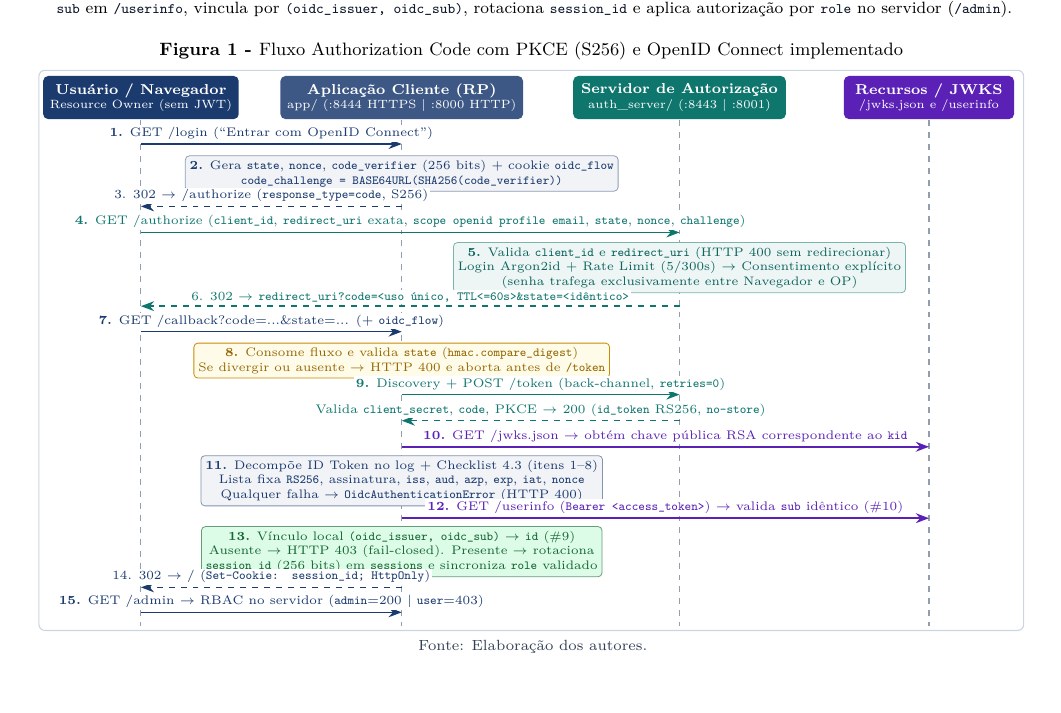
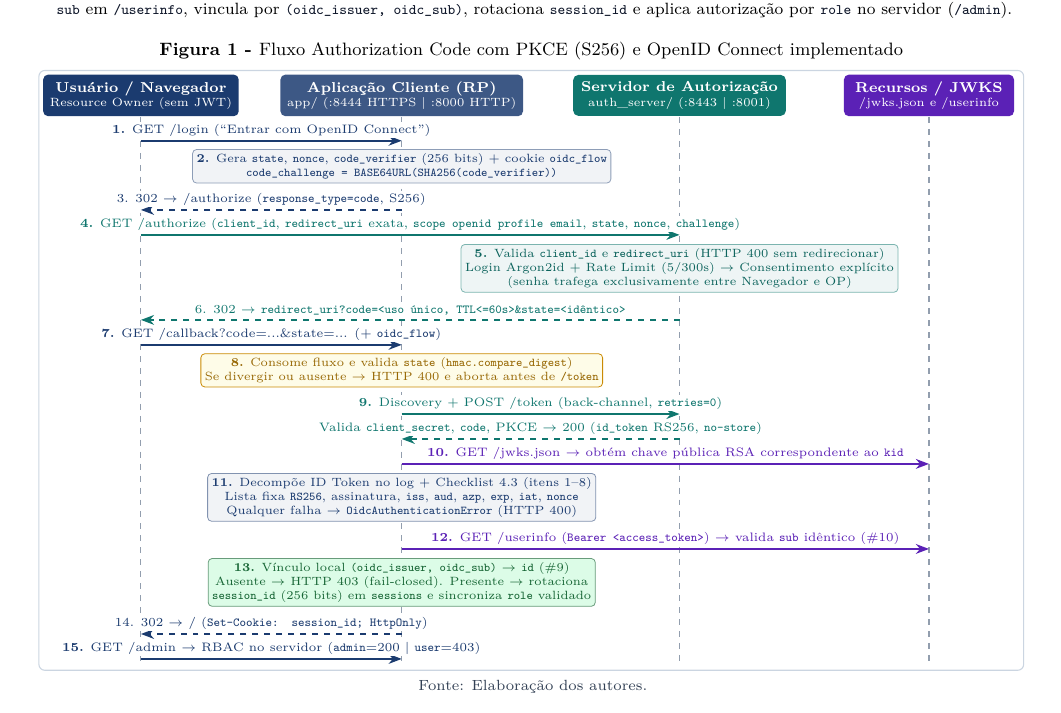
Before and after one commit to LizulDev/sistema_auth, a LaTeX document (docs/relatorio.tex): part of page 1 of 6, cut so that both start at the same text, the shorter picture padded with empty space. Compiled offline with pdfLaTeX.

Commit message:
fix(docs): adjust TikZ vertical spacing in Figure 1 to prevent overlaps

```diff
--- a/docs/relatorio.tex
+++ b/docs/relatorio.tex
@@ -211,65 +211,65 @@ O trabalho implementa a \textbf{Opção 1} em dois componentes independentes esc
     \def\xOP{11.25}
     \def\xRS{15.65}
 
-    \node[actor, fill=unoescblue] (U) at (\xU, 0.42) {Usuário / Navegador\\[-1pt]{\normalfont\fontsize{6}{6.8}\selectfont\color{white!85}Resource Owner (sem JWT)}};
-    \node[actor, fill=unoescblue!85, minimum width=3.65cm] (RP) at (\xRP, 0.42) {Aplicação Cliente (RP)\\[-1pt]{\normalfont\fontsize{6}{6.8}\selectfont\color{white!85}app/ (:8444 HTTPS | :8000 HTTP)}};
-    \node[actor, fill=tealaccent, minimum width=3.75cm] (OP) at (\xOP, 0.42) {Servidor de Autorização\\[-1pt]{\normalfont\fontsize{6}{6.8}\selectfont\color{white!85}auth\_server/ (:8443 | :8001)}};
-    \node[actor, fill=purpleaccent, minimum width=3.0cm] (RS) at (\xRS, 0.42) {Recursos / JWKS\\[-1pt]{\normalfont\fontsize{6}{6.8}\selectfont\color{white!85}/jwks.json e /userinfo}};
+    \node[actor, fill=unoescblue] (U) at (\xU, 0.38) {Usuário / Navegador\\[-1pt]{\normalfont\fontsize{6}{6.8}\selectfont\color{white!85}Resource Owner (sem JWT)}};
+    \node[actor, fill=unoescblue!85, minimum width=3.65cm] (RP) at (\xRP, 0.38) {Aplicação Cliente (RP)\\[-1pt]{\normalfont\fontsize{6}{6.8}\selectfont\color{white!85}app/ (:8444 HTTPS | :8000 HTTP)}};
+    \node[actor, fill=tealaccent, minimum width=3.75cm] (OP) at (\xOP, 0.38) {Servidor de Autorização\\[-1pt]{\normalfont\fontsize{6}{6.8}\selectfont\color{white!85}auth\_server/ (:8443 | :8001)}};
+    \node[actor, fill=purpleaccent, minimum width=3.0cm] (RS) at (\xRS, 0.38) {Recursos / JWKS\\[-1pt]{\normalfont\fontsize{6}{6.8}\selectfont\color{white!85}/jwks.json e /userinfo}};
 
-    \draw[dashed, color=slate500!70, line width=0.55pt] (\xU, 0.82) -- (\xU, 9.75);
-    \draw[dashed, color=slate500!70, line width=0.55pt] (\xRP, 0.82) -- (\xRP, 9.75);
-    \draw[dashed, color=slate500!70, line width=0.55pt] (\xOP, 0.82) -- (\xOP, 9.75);
-    \draw[dashed, color=slate500!70, line width=0.55pt] (\xRS, 0.82) -- (\xRS, 9.75);
+    \draw[dashed, color=slate500!70, line width=0.55pt] (\xU, 0.76) -- (\xU, 10.45);
+    \draw[dashed, color=slate500!70, line width=0.55pt] (\xRP, 0.76) -- (\xRP, 10.45);
+    \draw[dashed, color=slate500!70, line width=0.55pt] (\xOP, 0.76) -- (\xOP, 10.45);
+    \draw[dashed, color=slate500!70, line width=0.55pt] (\xRS, 0.76) -- (\xRS, 10.45);
 
-    \draw[arrB] (\xU, 1.24) -- node[msg, above=0.8pt] {\textbf{1.} GET /login (``Entrar com OpenID Connect'')} (\xRP, 1.24);
+    \draw[arrB] (\xU, 1.18) -- node[msg, above=1pt] {\textbf{1.} GET /login (``Entrar com OpenID Connect'')} (\xRP, 1.18);
 
-    \node[note, fill=unoescblue!6, draw=unoescblue!50, text=unoescblue, minimum width=5.1cm] at (\xRP, 1.76) {
+    \node[note, fill=unoescblue!6, draw=unoescblue!50, text=unoescblue, minimum width=5.1cm] at (\xRP, 1.63) {
       \textbf{2.} Gera \texttt{state}, \texttt{nonce}, \texttt{code\_verifier} (256 bits) + cookie \texttt{oidc\_flow}\\
       \texttt{code\_challenge = BASE64URL(SHA256(code\_verifier))}
     };
 
-    \draw[arrBD] (\xRP, 2.34) -- node[msg, above=0.8pt] {3. 302 $\to$ /authorize (\texttt{response\_type=code}, S256)} (\xU, 2.34);
+    \draw[arrBD] (\xRP, 2.40) -- node[msg, above=1pt] {3. 302 $\to$ /authorize (\texttt{response\_type=code}, S256)} (\xU, 2.40);
 
-    \draw[arrG] (\xU, 2.80) -- node[msg, above=0.8pt, text=tealaccent] {\textbf{4.} GET /authorize (\texttt{client\_id}, \texttt{redirect\_uri} exata, \texttt{scope openid profile email}, \texttt{state}, \texttt{nonce}, \texttt{challenge})} (\xOP, 2.80);
+    \draw[arrG] (\xU, 2.84) -- node[msg, above=1pt, text=tealaccent] {\textbf{4.} GET /authorize (\texttt{client\_id}, \texttt{redirect\_uri} exata, \texttt{scope openid profile email}, \texttt{state}, \texttt{nonce}, \texttt{challenge})} (\xOP, 2.84);
 
-    \node[note, fill=tealaccent!7, draw=tealaccent!55, text=tealaccent!85!black, minimum width=5.4cm] at (\xOP, 3.42) {
+    \node[note, fill=tealaccent!7, draw=tealaccent!55, text=tealaccent!85!black, minimum width=5.4cm] at (\xOP, 3.43) {
       \textbf{5.} Valida \texttt{client\_id} e \texttt{redirect\_uri} (HTTP 400 sem redirecionar)\\
       Login Argon2id + Rate Limit (5/300s) $\to$ Consentimento explícito\\
       (senha trafega exclusivamente entre Navegador e OP)
     };
 
-    \draw[arrGD] (\xOP, 4.10) -- node[msg, above=0.8pt, text=tealaccent] {6. 302 $\to$ \texttt{redirect\_uri?code=<uso único, TTL<=60s>\&state=<idêntico>}} (\xU, 4.10);
+    \draw[arrGD] (\xOP, 4.34) -- node[msg, above=1pt, text=tealaccent] {6. 302 $\to$ \texttt{redirect\_uri?code=<uso único, TTL<=60s>\&state=<idêntico>}} (\xU, 4.34);
 
-    \draw[arrB] (\xU, 4.55) -- node[msg, above=0.8pt] {\textbf{7.} GET /callback?code=...\&state=... (+ \texttt{oidc\_flow})} (\xRP, 4.55);
+    \draw[arrB] (\xU, 4.78) -- node[msg, above=1pt] {\textbf{7.} GET /callback?code=...\&state=... (+ \texttt{oidc\_flow})} (\xRP, 4.78);
 
-    \node[note, fill=warnbg, draw=warnborder, text=warnborder!75!black, minimum width=4.95cm] at (\xRP, 5.06) {
+    \node[note, fill=warnbg, draw=warnborder, text=warnborder!75!black, minimum width=4.95cm] at (\xRP, 5.23) {
       \textbf{8.} Consome fluxo e valida \texttt{state} (\texttt{hmac.compare\_digest})\\
       Se divergir ou ausente $\to$ HTTP 400 e aborta antes de \texttt{/token}
     };
 
-    \draw[arrG] (\xRP, 5.66) -- node[msg, above=0.8pt] {\textbf{9.} Discovery + POST /token (back-channel, \texttt{retries=0})} (\xOP, 5.66);
-    \draw[arrGD] (\xOP, 6.12) -- node[msg, above=0.8pt, text=tealaccent] {Valida \texttt{client\_secret}, \texttt{code}, PKCE $\to$ 200 (\texttt{id\_token} RS256, \texttt{no-store})} (\xRP, 6.12);
+    \draw[arrG] (\xRP, 6.00) -- node[msg, above=1pt] {\textbf{9.} Discovery + POST /token (back-channel, \texttt{retries=0})} (\xOP, 6.00);
+    \draw[arrGD] (\xOP, 6.44) -- node[msg, above=1pt, text=tealaccent] {Valida \texttt{client\_secret}, \texttt{code}, PKCE $\to$ 200 (\texttt{id\_token} RS256, \texttt{no-store})} (\xRP, 6.44);
 
-    \draw[arrP] (\xRP, 6.58) -- node[msg, above=0.8pt, text=purpleaccent] {\textbf{10.} GET /jwks.json $\to$ obtém chave pública RSA correspondente ao \texttt{kid}} (\xRS, 6.58);
+    \draw[arrP] (\xRP, 6.88) -- node[msg, above=1pt, text=purpleaccent] {\textbf{10.} GET /jwks.json $\to$ obtém chave pública RSA correspondente ao \texttt{kid}} (\xRS, 6.88);
 
-    \node[note, fill=unoescblue!6, draw=unoescblue!55, text=unoescblue, minimum width=5.2cm] at (\xRP, 7.18) {
+    \node[note, fill=unoescblue!6, draw=unoescblue!55, text=unoescblue, minimum width=5.2cm] at (\xRP, 7.47) {
       \textbf{11.} Decompõe ID Token no log + Checklist 4.3 (itens 1--8)\\
       Lista fixa \texttt{RS256}, assinatura, \texttt{iss}, \texttt{aud}, \texttt{azp}, \texttt{exp}, \texttt{iat}, \texttt{nonce}\\
       Qualquer falha $\to$ \texttt{OidcAuthenticationError} (HTTP 400)
     };
 
-    \draw[arrP] (\xRP, 7.84) -- node[msg, above=0.8pt, text=purpleaccent] {\textbf{12.} GET /userinfo (\texttt{Bearer <access\_token>}) $\to$ valida \texttt{sub} idêntico (\#10)} (\xRS, 7.84);
+    \draw[arrP] (\xRP, 8.38) -- node[msg, above=1pt, text=purpleaccent] {\textbf{12.} GET /userinfo (\texttt{Bearer <access\_token>}) $\to$ valida \texttt{sub} idêntico (\#10)} (\xRS, 8.38);
 
-    \node[note, fill=okbg, draw=okfg!65, text=okfg, minimum width=5.2cm] at (\xRP, 8.43) {
+    \node[note, fill=okbg, draw=okfg!65, text=okfg, minimum width=5.2cm] at (\xRP, 8.97) {
       \textbf{13.} Vínculo local \texttt{(oidc\_issuer, oidc\_sub)} $\to$ \texttt{id} (\#9)\\
       Ausente $\to$ HTTP 403 (fail-closed). Presente $\to$ rotaciona\\
       \texttt{session\_id} (256 bits) em \texttt{sessions} e sincroniza \texttt{role} validado
     };
 
-    \draw[arrBD] (\xRP, 9.06) -- node[msg, above=0.8pt] {14. 302 $\to$ / (\texttt{Set-Cookie: session\_id; HttpOnly})} (\xU, 9.06);
-    \draw[arrB] (\xU, 9.50) -- node[msg, above=0.8pt] {\textbf{15.} GET /admin $\to$ RBAC no servidor (\texttt{admin}=200 | \texttt{user}=403)} (\xRP, 9.50);
+    \draw[arrBD] (\xRP, 9.88) -- node[msg, above=1pt] {14. 302 $\to$ / (\texttt{Set-Cookie: session\_id; HttpOnly})} (\xU, 9.88);
+    \draw[arrB] (\xU, 10.32) -- node[msg, above=1pt] {\textbf{15.} GET /admin $\to$ RBAC no servidor (\texttt{admin}=200 | \texttt{user}=403)} (\xRP, 10.32);
 
-    \draw[rounded corners=3pt, color=codeborder, line width=0.55pt] (-0.05, -0.06) rectangle (17.32, 9.82);
+    \draw[rounded corners=3pt, color=codeborder, line width=0.55pt] (-0.05, -0.06) rectangle (17.32, 10.52);
   \end{tikzpicture}
   \fonte{Elaboração dos autores.}
 \end{center}
```
Also changed, not shown: docs/relatorio.pdf, docs/relatorio.tex (6 more changed lines).
